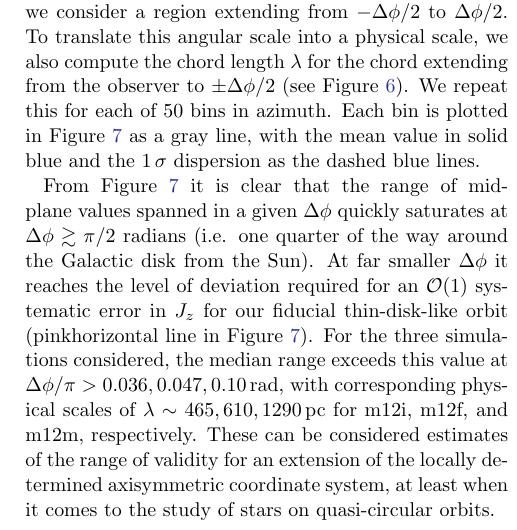
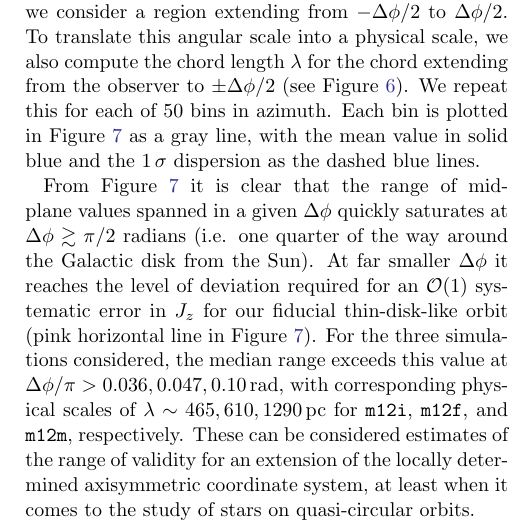
Before and after one commit to gusbeane/actions_systematic, a LaTeX paper (paper/ms.tex): part of one column of page 10 of 16, cut so that both start at the same text. Compiled offline with pdfLaTeX.

Commit message:
Small edits

```diff
--- a/paper/ms.tex
+++ b/paper/ms.tex
@@ -821,11 +821,11 @@ values spanned in a given $\Delta \phi$ quickly saturates at $\Delta \phi
 \gtrsim \pi/2$ radians (i.e. one quarter of the way around the Galactic disk
 from the Sun). At far smaller $\Delta \phi$ it reaches the level of deviation
 required for an $\mathcal{O}(1)$ systematic error in $J_z$ for our fiducial
-thin-disk-like orbit (\thincolor horizontal line in Figure
+thin-disk-like orbit (\thincolor{} horizontal line in Figure
 \ref{fig:range_deltaphi}). For the three simulations considered, the median
 range exceeds this value at $\Delta \phi/\pi > 0.036, 0.047,
 0.10\,\text{rad}$, with corresponding physical scales of $\lambda \sim 465,
-610, 1290\,\pc$ for m12i, m12f, and m12m, respectively. These can be
+610, 1290\,\pc$ for \mi{}, \mf{}, and \mm{}, respectively. These can be
 considered estimates of the range of validity for an extension of the locally
 determined axisymmetric coordinate system, at least when it comes to the study
 of stars on quasi-circular orbits.
```
